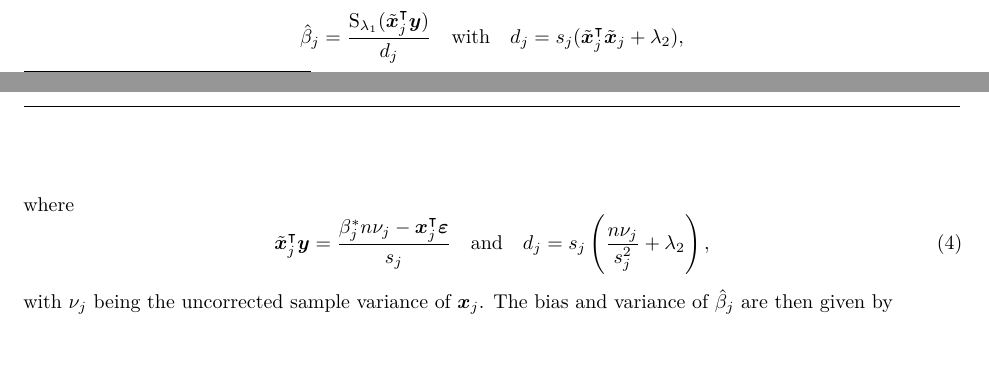
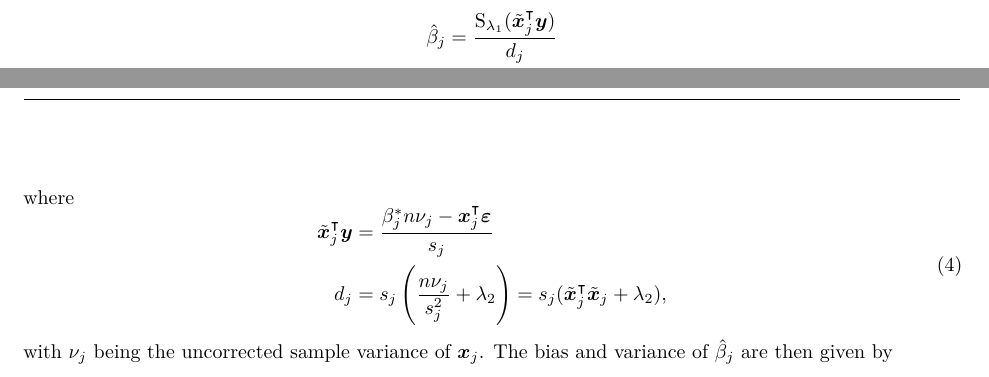
Before and after one commit to jolars/normreg, a LaTeX paper (paper/main.tex, which reads paper/tex/theory.tex): two parts of pages 4 and 5 of 36, joined at a grey line, cut so that both start at the same text. Compiled offline with pdfLaTeX.

Commit message:
refactor: reorganize expressions for some variables

```diff
--- a/paper/tex/theory.tex
+++ b/paper/tex/theory.tex
@@ -42,14 +42,16 @@ since we are not interested in interpreting it.
 
 Taken together, this means that the solution for \(\hat{\vec{\beta}}\) can be expressed as
 \[
-  \hat{\beta}_j = \frac{\st_{\lambda_1}(\tilde{\vec{x}}_j^\T \vec{y})}{d_j}\quad\text{with}\quad d_j = s_j(\tilde{\vec{x}}_j^\T \tilde{\vec{x}}_j + \lambda_2),
+  \hat{\beta}_j = \frac{\st_{\lambda_1}(\tilde{\vec{x}}_j^\T \vec{y})}{d_j}
 \]
 where
 \begin{equation}
   \label{eq:z-d}
-  \tilde{\vec{x}}_j^\T \vec{y} = \frac{\beta_j^* n \nu_j- \vec{x}_j^\T \vec{\varepsilon}}{s_j}
-  \quad\text{and}\quad
-  d_j = s_j\left(\frac{n \nu_j}{s_j^2} + \lambda_2\right),
+  \begin{aligned}
+    \tilde{\vec{x}}_j^\T \vec{y} & = \frac{\beta_j^* n \nu_j- \vec{x}_j^\T \vec{\varepsilon}}{s_j}                \\
+    d_j                          & = s_j\left(\frac{n \nu_j}{s_j^2} + \lambda_2\right) = s_j(\tilde{\vec{x}}_j^\T
+    \tilde{\vec{x}}_j + \lambda_2),
+  \end{aligned}
 \end{equation}
 with \(\nu_j\) being the uncorrected sample variance of \(\vec{x}_j\).
 The bias and variance of \(\hat{\beta}_j\) are then given by
```
